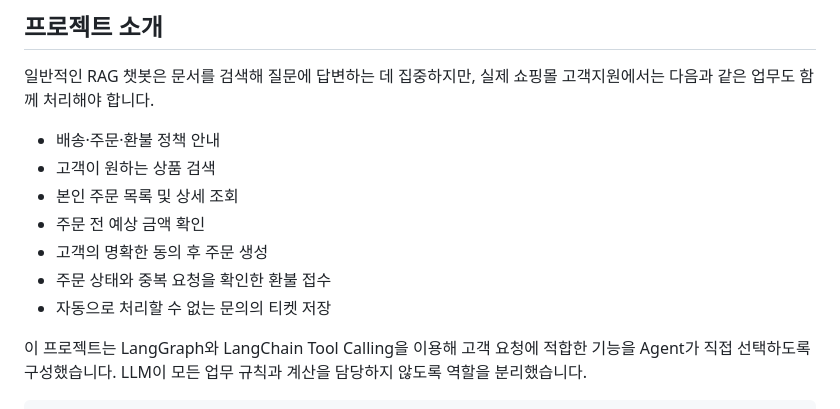
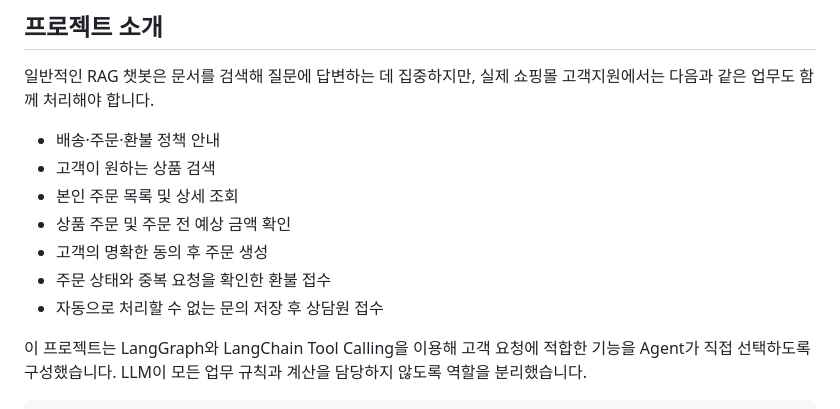
Before and after one commit to jaehyunpark22/cs_support_agent, a Markdown page: README.md, the part around the change. Rendered like a GitHub page.

```diff
--- a/README.md
+++ b/README.md
@@ -20,10 +20,10 @@ LLM은 고객의 의도를 파악하고 필요한 Tool을 선택합니다. 상
 * 배송·주문·환불 정책 안내
 * 고객이 원하는 상품 검색
 * 본인 주문 목록 및 상세 조회
-* 주문 전 예상 금액 확인
+* 상품 주문 및 주문 전 예상 금액 확인
 * 고객의 명확한 동의 후 주문 생성
 * 주문 상태와 중복 요청을 확인한 환불 접수
-* 자동으로 처리할 수 없는 문의의 티켓 저장
+* 자동으로 처리할 수 없는 문의 저장 후 상담원 접수
 
 이 프로젝트는 LangGraph와 LangChain Tool Calling을 이용해 고객 요청에 적합한 기능을 Agent가 직접 선택하도록 구성했습니다. LLM이 모든 업무 규칙과 계산을 담당하지 않도록 역할을 분리했습니다.
 
```
